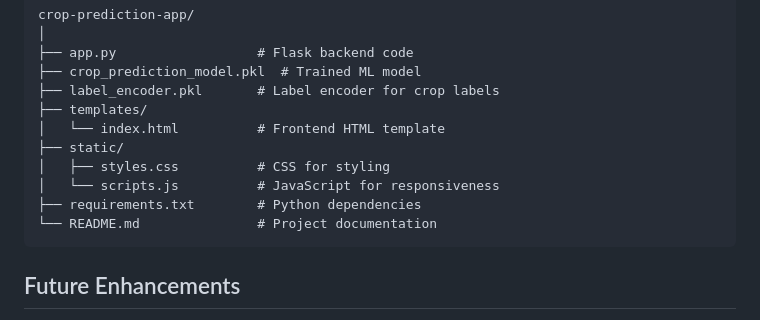
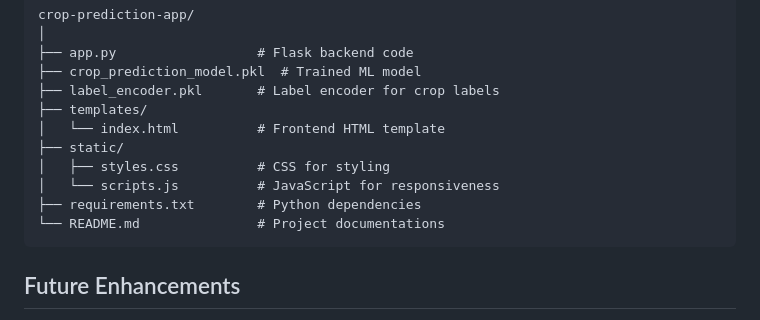
Before and after one commit to Aditya-2k2/Crop-Prediction, a Markdown page: readme.md, the part around the change. GitHub-like rendering.

````diff
--- a/readme.md
+++ b/readme.md
@@ -121,7 +121,7 @@ crop-prediction-app/
 │   ├── styles.css          # CSS for styling
 │   └── scripts.js          # JavaScript for responsiveness
 ├── requirements.txt        # Python dependencies
-└── README.md               # Project documentation
+└── README.md               # Project documentations
 ```
 
 ## Future Enhancements
````
